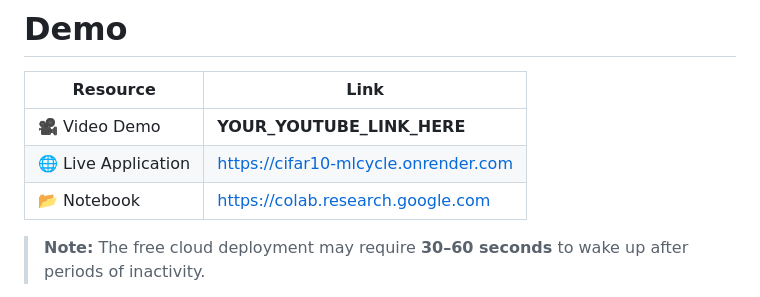
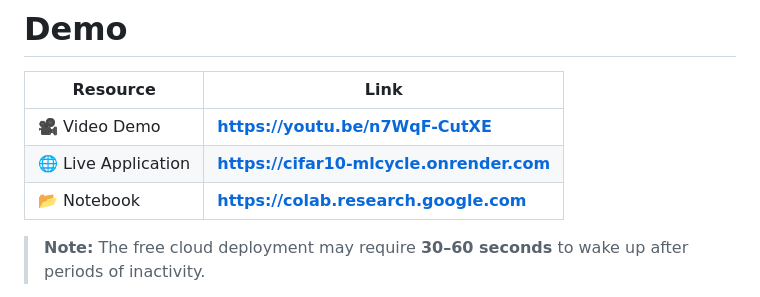
Before and after one commit to N-SilverJr/CIFAR10-MLCycle, a Markdown page: README.md, the part around the change. Rendered like a GitHub page.

```diff
--- a/README.md
+++ b/README.md
@@ -32,9 +32,9 @@ The project demonstrates:
 
 | Resource | Link |
 |-----------|------|
-| 🎥 Video Demo | **YOUR_YOUTUBE_LINK_HERE** |
-| 🌐 Live Application | https://cifar10-mlcycle.onrender.com |
-| 📂 Notebook | [https://colab.research.google.com](https://colab.research.google.com/drive/16ivbKrkpQSkXBooCxijbGg-XO6CfpzlH#scrollTo=v79zJxUx5ba6) |
+| 🎥 Video Demo | **https://youtu.be/n7WqF-CutXE** |
+| 🌐 Live Application | **https://cifar10-mlcycle.onrender.com** |
+| 📂 Notebook | [**https://colab.research.google.com**](https://colab.research.google.com/drive/16ivbKrkpQSkXBooCxijbGg-XO6CfpzlH#scrollTo=v79zJxUx5ba6) |
 
 > **Note:** The free cloud deployment may require **30–60 seconds** to wake up after periods of inactivity.
 
```
